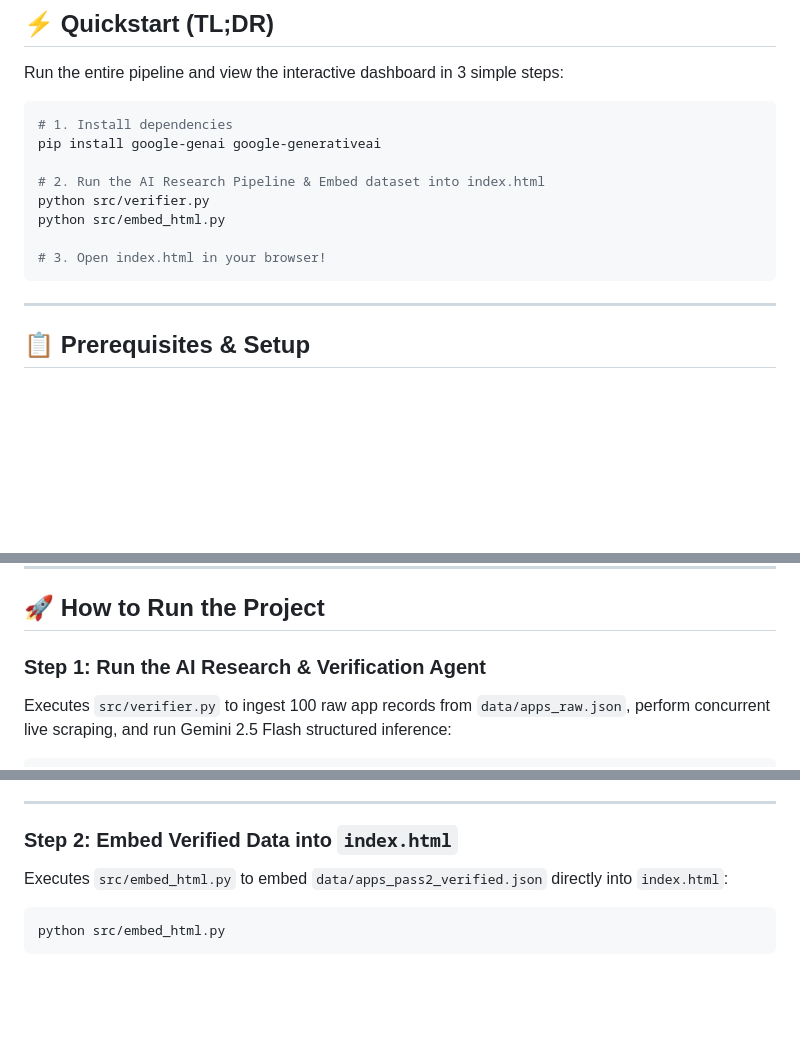
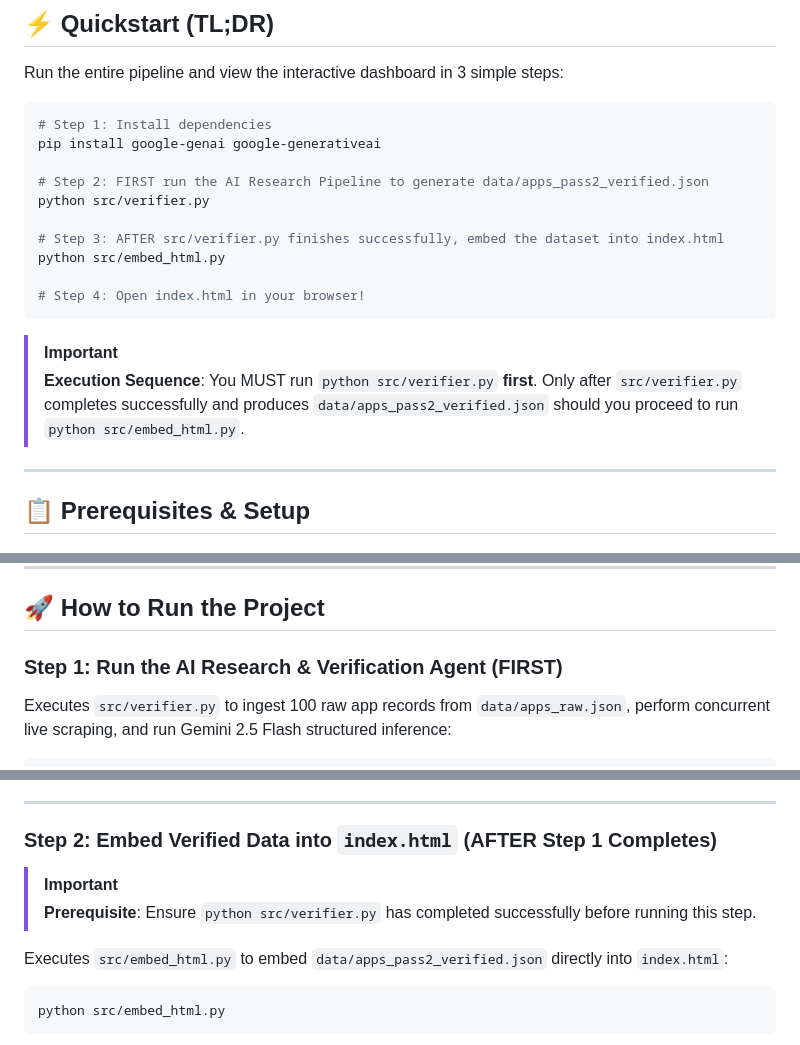
Before and after one commit to Gagan2004/_composio-assessment_, a Markdown page: README.md, 3 parts joined by grey strips. Rendered like a GitHub page; blank space fills up the shorter version.

Commit message:
Clarify strict sequential execution requirement: verifier.py first, then embed_html.py

````diff
--- a/README.md
+++ b/README.md
@@ -10,15 +10,20 @@
 Run the entire pipeline and view the interactive dashboard in 3 simple steps:
 
 ```bash
-# 1. Install dependencies
+# Step 1: Install dependencies
 pip install google-genai google-generativeai
 
-# 2. Run the AI Research Pipeline & Embed dataset into index.html
+# Step 2: FIRST run the AI Research Pipeline to generate data/apps_pass2_verified.json
 python src/verifier.py
+
+# Step 3: AFTER src/verifier.py finishes successfully, embed the dataset into index.html
 python src/embed_html.py
 
-# 3. Open index.html in your browser!
+# Step 4: Open index.html in your browser!
 ```
+
+> [!IMPORTANT]
+> **Execution Sequence**: You MUST run `python src/verifier.py` **first**. Only after `src/verifier.py` completes successfully and produces `data/apps_pass2_verified.json` should you proceed to run `python src/embed_html.py`.
 
 ---
 
@@ -46,7 +51,7 @@ GEMINI_API_KEY_3=your_third_gemini_key
 
 ## 🚀 How to Run the Project
 
-### Step 1: Run the AI Research & Verification Agent
+### Step 1: Run the AI Research & Verification Agent (FIRST)
 Executes `src/verifier.py` to ingest 100 raw app records from `data/apps_raw.json`, perform concurrent live scraping, and run Gemini 2.5 Flash structured inference:
 
 ```bash
@@ -62,7 +67,11 @@ python src/verifier.py
 
 ---
 
-### Step 2: Embed Verified Data into `index.html`
+### Step 2: Embed Verified Data into `index.html` (AFTER Step 1 Completes)
+
+> [!IMPORTANT]
+> **Prerequisite**: Ensure `python src/verifier.py` has completed successfully before running this step.
+
 Executes `src/embed_html.py` to embed `data/apps_pass2_verified.json` directly into `index.html`:
 
 ```bash
````
